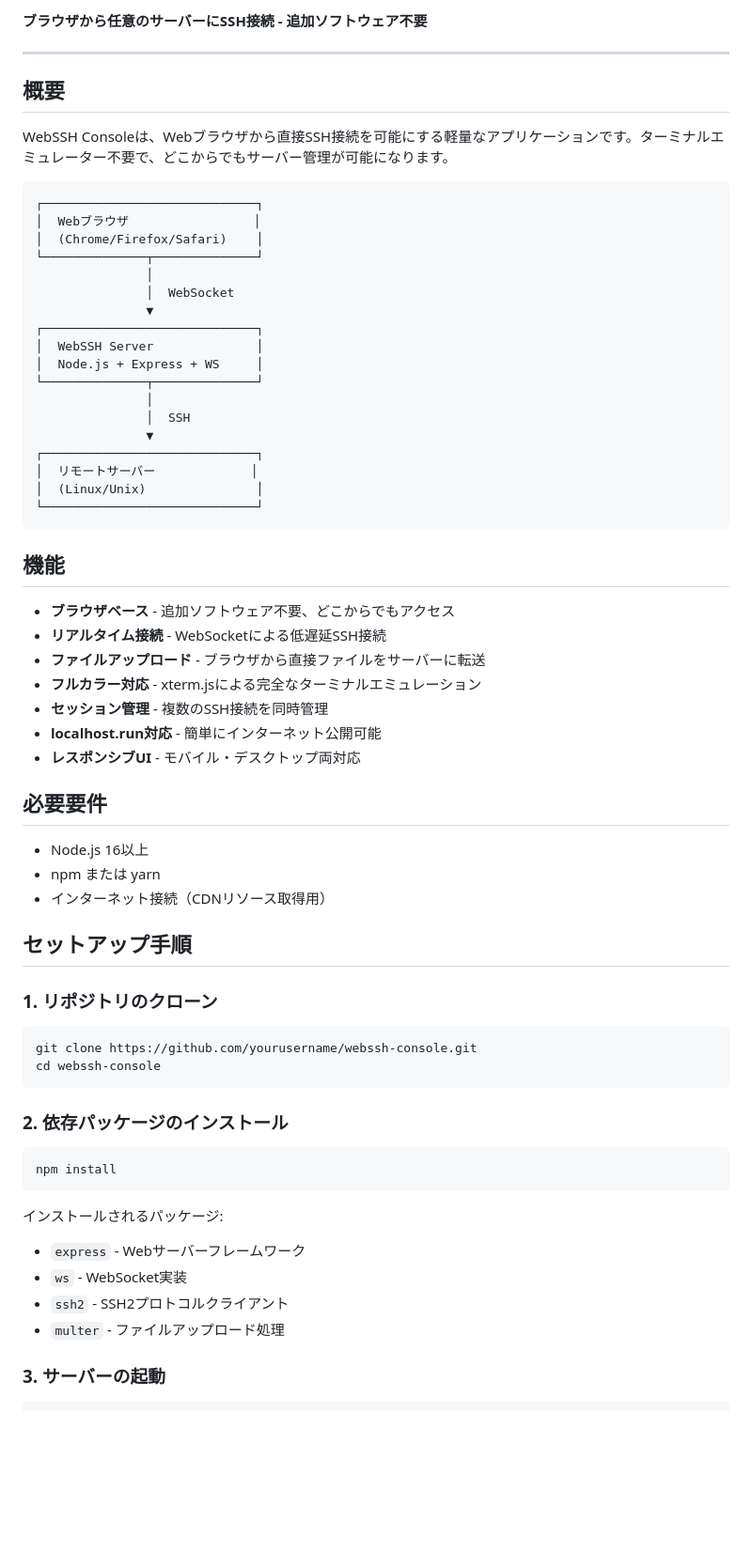
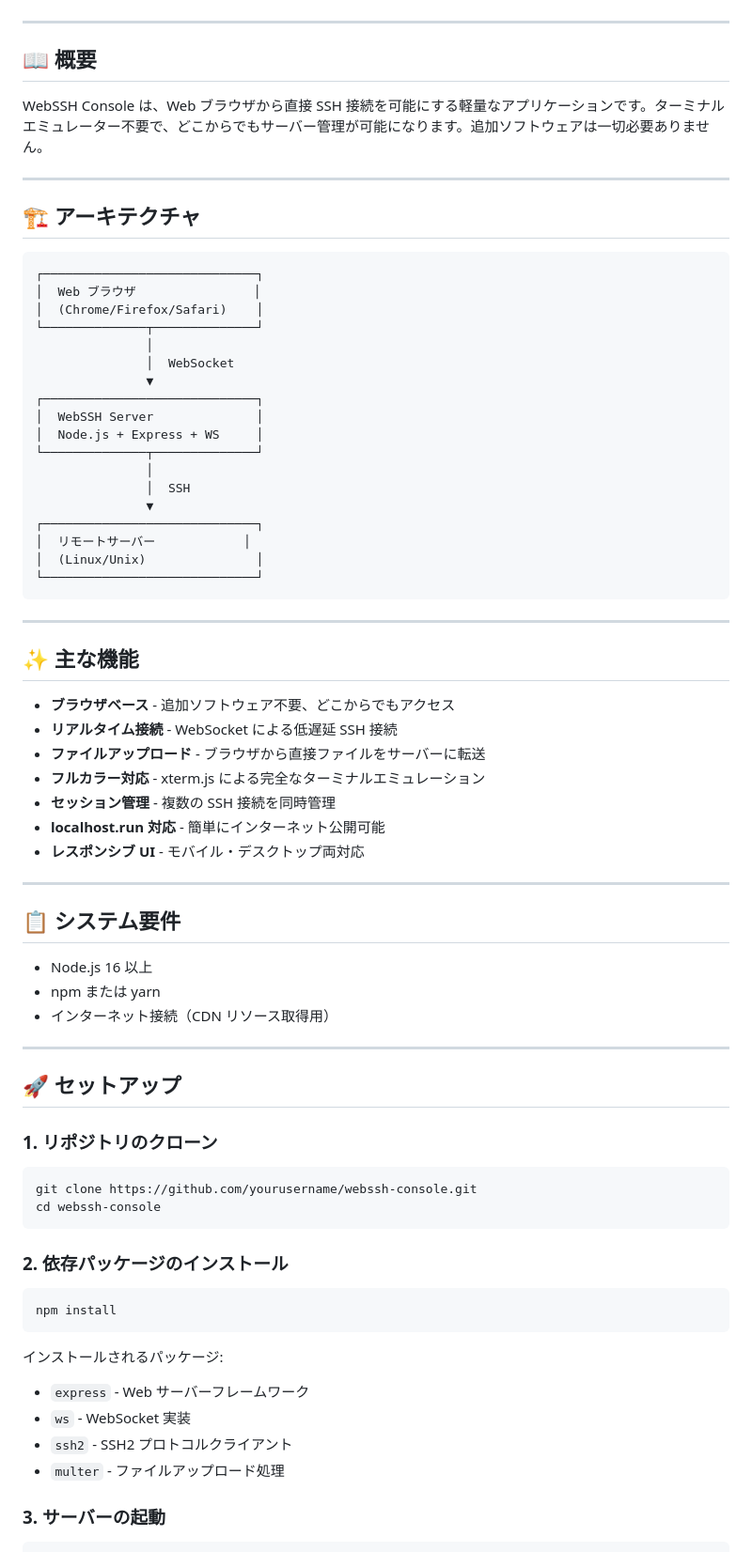
Before and after one commit to JP-WHack/WebSSH-Console, a Markdown page: README.md, the part around one of its changes. Shown at 94% size. Drawn GitHub-style; blank space fills up the shorter version.

````diff
--- a/README.md
+++ b/README.md
@@ -8,15 +10,19 @@
 
-**ブラウザから任意のサーバーにSSH接続 - 追加ソフトウェア不要**
+</div>
 
 ---
 
-## 概要
+## 📖 概要
 
-WebSSH Consoleは、Webブラウザから直接SSH接続を可能にする軽量なアプリケーションです。ターミナルエミュレーター不要で、どこからでもサーバー管理が可能になります。
+WebSSH Console は、Web ブラウザから直接 SSH 接続を可能にする軽量なアプリケーションです。ターミナルエミュレーター不要で、どこからでもサーバー管理が可能になります。追加ソフトウェアは一切必要ありません。
+
+---
+
+## 🏗️ アーキテクチャ
 
 ```
 ┌─────────────────────────────┐
-│  Webブラウザ                 │
+│  Web ブラウザ                │
 │  (Chrome/Firefox/Safari)    │
 └──────────────┬──────────────┘
                │
@@ -30,28 +36,34 @@ WebSSH Consoleは、Webブラウザから直接SSH接続を可能にする軽量
                │  SSH
                ▼
 ┌─────────────────────────────┐
-│  リモートサーバー             │
+│  リモートサーバー            │
 │  (Linux/Unix)               │
 └─────────────────────────────┘
 ```
 
-## 機能
+---
+
+## ✨ 主な機能
 
 * **ブラウザベース** - 追加ソフトウェア不要、どこからでもアクセス
-* **リアルタイム接続** - WebSocketによる低遅延SSH接続
+* **リアルタイム接続** - WebSocket による低遅延 SSH 接続
 * **ファイルアップロード** - ブラウザから直接ファイルをサーバーに転送
-* **フルカラー対応** - xterm.jsによる完全なターミナルエミュレーション
-* **セッション管理** - 複数のSSH接続を同時管理
-* **localhost.run対応** - 簡単にインターネット公開可能
-* **レスポンシブUI** - モバイル・デスクトップ両対応
+* **フルカラー対応** - xterm.js による完全なターミナルエミュレーション
+* **セッション管理** - 複数の SSH 接続を同時管理
+* **localhost.run 対応** - 簡単にインターネット公開可能
+* **レスポンシブ UI** - モバイル・デスクトップ両対応
 
-## 必要要件
+---
 
-* Node.js 16以上
+## 📋 システム要件
+
+* Node.js 16 以上
 * npm または yarn
-* インターネット接続（CDNリソース取得用）
+* インターネット接続（CDN リソース取得用）
 
-## セットアップ手順
+---
+
+## 🚀 セットアップ
 
 ### 1. リポジトリのクローン
 
@@ -67,9 +79,10 @@ npm install
 ```
 
 インストールされるパッケージ:
-* `express` - Webサーバーフレームワーク
-* `ws` - WebSocket実装
-* `ssh2` - SSH2プロトコルクライアント
+
+* `express` - Web サーバーフレームワーク
+* `ws` - WebSocket 実装
+* `ssh2` - SSH2 プロトコルクライアント
 * `multer` - ファイルアップロード処理
 
 ### 3. サーバーの起動
````
Also changed, not shown: other parts of README.md (+88 -56 lines).
